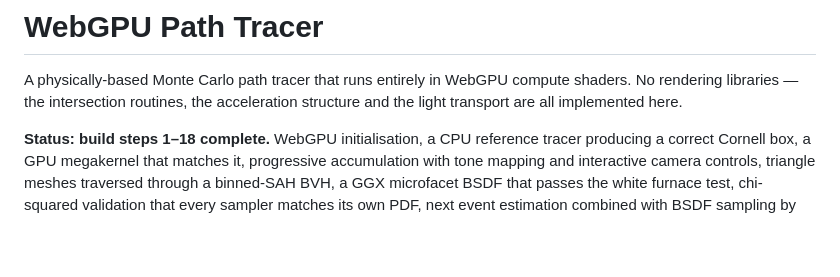
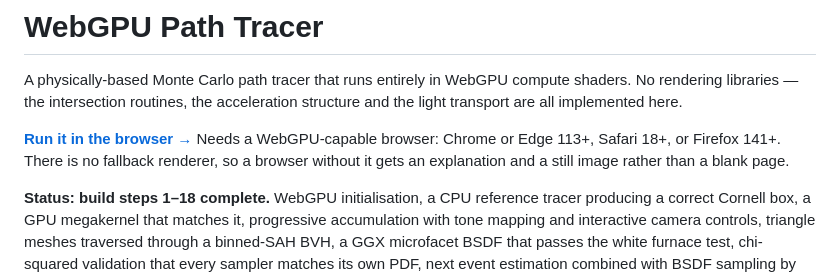
Before and after one commit to DhanushKrishna4/Lucida, a Markdown page: README.md, the part around the change. GitHub-like rendering; blank space fills up the shorter version.

Commit message:
README: link the live demo
The repository had no link to the deployed renderer, which is the first
thing anyone arriving here wants. Names the browser requirement too,
since there is no fallback path and a silent blank page would read as
the project being broken rather than the browser lacking WebGPU.

```diff
--- a/README.md
+++ b/README.md
@@ -3,6 +3,11 @@
 A physically-based Monte Carlo path tracer that runs entirely in WebGPU compute
 shaders. No rendering libraries — the intersection routines, the acceleration
 structure and the light transport are all implemented here.
+
+**[Run it in the browser →](https://dhanushkrishna4.github.io/WebGPU-path-tracer/)**
+Needs a WebGPU-capable browser: Chrome or Edge 113+, Safari 18+, or Firefox 141+.
+There is no fallback renderer, so a browser without it gets an explanation and a
+still image rather than a blank page.
 
 **Status: build steps 1–18 complete.** WebGPU initialisation, a CPU reference
 tracer producing a correct Cornell box, a GPU megakernel that matches it,
```
